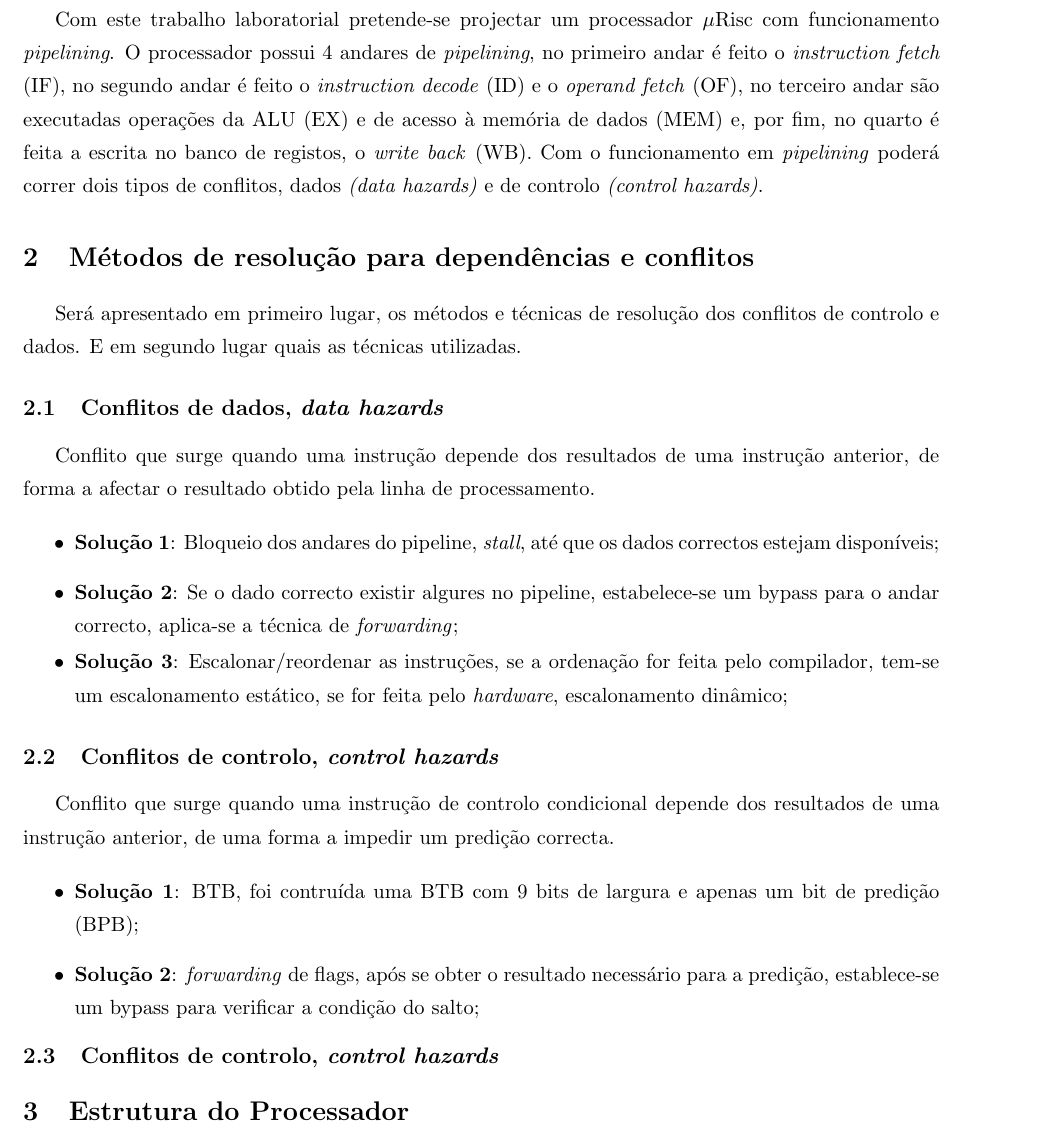
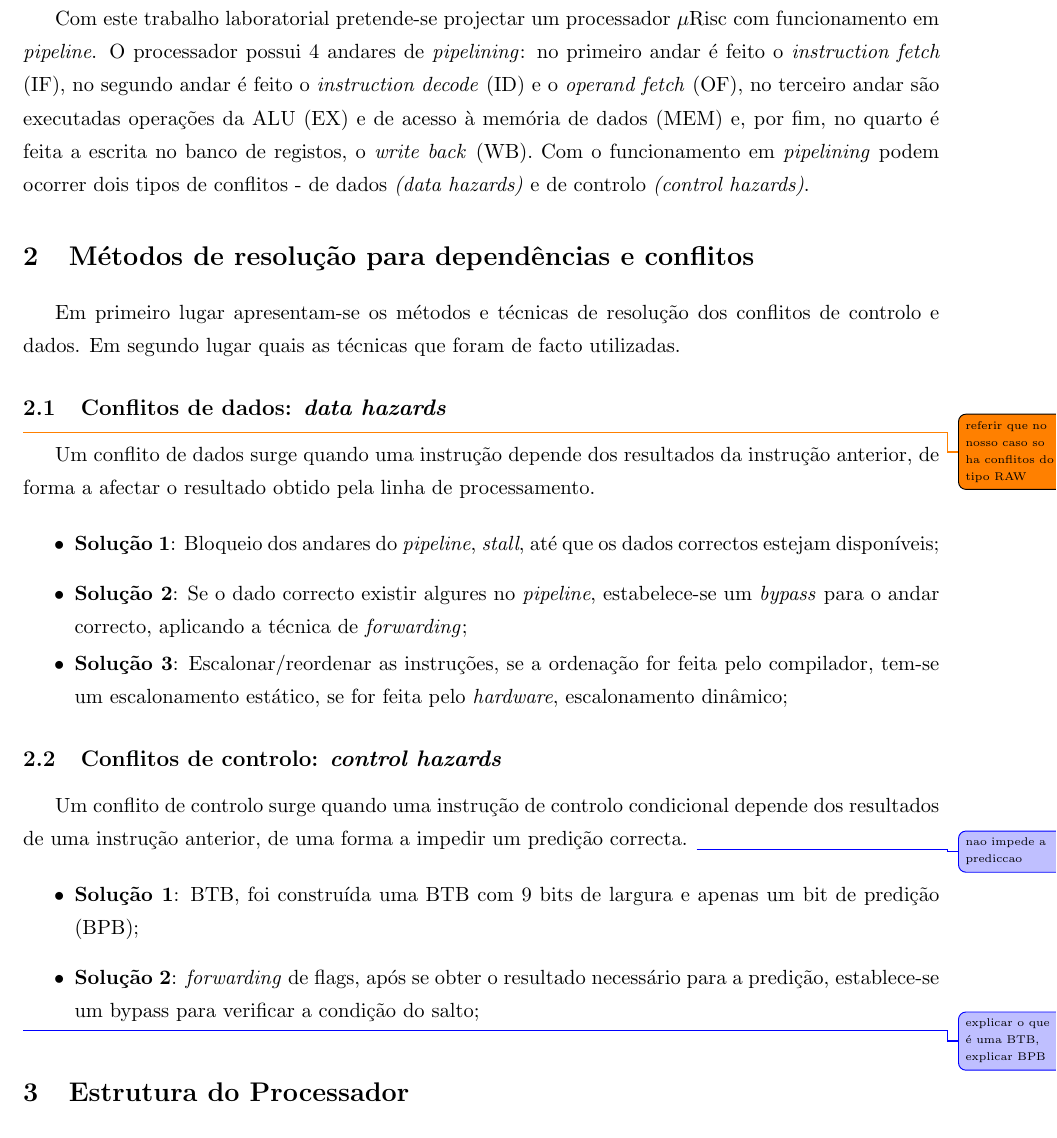
Before and after one commit to tostasmistas/AAC, a LaTeX document (Relatorio_Lab2/AAC_Lab2.tex): part of page 3 of 4, cut so that both start at the same text. Compiled offline with pdfLaTeX.

Commit message:
acrescentadas todo notes

```diff
--- a/Relatorio_Lab2/AAC_Lab2.tex
+++ b/Relatorio_Lab2/AAC_Lab2.tex
@@ -9,8 +9,14 @@
 \usepackage{fixltx2e}
 \usepackage[bottom]{footmisc}
 \usepackage{color}
-\usepackage{todonotes}
-% \usepackage[usenames,dvipsnames]{xcolor}
+\usepackage{xargs}                      % Use more than one optional parameter in a new commands
+\usepackage[pdftex,dvipsnames]{xcolor}  % Coloured text etc.
+\usepackage[colorinlistoftodos,prependcaption,textsize=tiny]{todonotes}
+\newcommandx{\unsure}[2][1=]{\todo[linecolor=red,backgroundcolor=red!25,bordercolor=red,#1]{#2}}
+\newcommandx{\change}[2][1=]{\todo[linecolor=blue,backgroundcolor=blue!25,bordercolor=blue,#1]{#2}}
+\newcommandx{\info}[2][1=]{\todo[linecolor=OliveGreen,backgroundcolor=OliveGreen!25,bordercolor=OliveGreen,#1]{#2}}
+\newcommandx{\improvement}[2][1=]{\todo[linecolor=Plum,backgroundcolor=Plum!25,bordercolor=Plum,#1]{#2}}
+\newcommandx{\thiswillnotshow}[2][1=]{\todo[disable,#1]{#2}}
 \usepackage[font=footnotesize]{caption}
 
 \usepackage{titlesec}
@@ -69,35 +73,36 @@ Nuno Miguel Rodrigues Machado & \hspace{2mm} n.º 74236
 
 \section{Introdução}
 
-Com este trabalho laboratorial pretende-se projectar um processador $\mu$Risc com funcionamento \textit{pipelining}. O processador possui 4 andares de \textit{pipelining}, no primeiro andar é feito o \textit{instruction fetch} (IF), no segundo andar é feito o \textit{instruction decode} (ID) e o \textit{operand fetch} (OF), no terceiro andar são executadas operações da ALU (EX) e de acesso à memória de dados (MEM) e, por fim, no quarto é feita a escrita no banco de registos, o \textit{write back }(WB). Com o funcionamento em \textit{pipelining} poderá correr dois tipos de conflitos, dados \textit{(data hazards)} e de controlo \textit{(control hazards)}.
-
+Com este trabalho laboratorial pretende-se projectar um processador $\mu$Risc com funcionamento em \textit{pipeline}. O processador possui 4 andares de \textit{pipelining}: no primeiro andar é feito o \textit{instruction fetch} (IF), no segundo andar é feito o \textit{instruction decode} (ID) e o \textit{operand fetch} (OF), no terceiro andar são executadas operações da ALU (EX) e de acesso à memória de dados (MEM) e, por fim, no quarto é feita a escrita no banco de registos, o \textit{write back }(WB). Com o funcionamento em \textit{pipelining} podem ocorrer dois tipos de conflitos - de dados \textit{(data hazards)} e de controlo \textit{(control hazards)}.
 
 \section{Métodos de resolução para dependências e conflitos}
 
+Em primeiro lugar apresentam-se os métodos e técnicas de resolução dos conflitos de controlo e dados. Em segundo lugar quais as técnicas que foram de facto utilizadas.
 
-Será apresentado em primeiro lugar, os métodos e técnicas de resolução dos conflitos de controlo e dados. E em segundo lugar quais as técnicas utilizadas.
+\subsection{Conflitos de dados: \textit{data hazards}}
 
+\todo{referir que no nosso caso so ha conflitos do tipo RAW}
 
-\subsection{Conflitos de dados, \textit{data hazards}}
-Conflito que surge quando uma instrução depende dos	resultados de uma instrução anterior, de forma a afectar o resultado obtido pela linha de processamento.
+Um conflito de dados surge quando uma instrução depende dos	resultados da instrução anterior, de forma a afectar o resultado obtido pela linha de processamento.
 
 \begin{itemize}
-	\item \textbf{Solução 1}: Bloqueio dos andares do pipeline, \textit{stall}, até que os dados correctos estejam disponíveis;
-	\item \textbf{Solução 2}: Se o dado correcto existir algures no pipeline, estabelece-se um bypass para o andar correcto, aplica-se a técnica de \textit{forwarding};
+	\item \textbf{Solução 1}: Bloqueio dos andares do \textit{pipeline}, \textit{stall}, até que os dados correctos estejam disponíveis;
+	\item \textbf{Solução 2}: Se o dado correcto existir algures no \textit{pipeline}, estabelece-se um \textit{bypass} para o andar correcto, aplicando a técnica de \textit{forwarding};
 	\vspace{-2.5mm}
 	\item \textbf{Solução 3}: Escalonar/reordenar as instruções, se a ordenação for feita pelo compilador, tem-se um escalonamento estático, se for feita pelo \textit{hardware}, escalonamento dinâmico;
 \end{itemize}
 
-\subsection{Conflitos de controlo, \textit{control hazards}}
-Conflito que surge quando uma instrução de controlo condicional depende dos	resultados de uma instrução anterior, de uma forma a impedir um predição correcta.
+\subsection{Conflitos de controlo: \textit{control hazards}}
+
+Um conflito de controlo surge quando uma instrução de controlo condicional depende dos resultados de uma instrução anterior, de uma forma a impedir um predição correcta. \change{nao impede a prediccao}
 
 \begin{itemize}
-	\item \textbf{Solução 1}: BTB, foi contruída uma BTB com 9 bits de largura e apenas um bit de predição (BPB);
+	\item \textbf{Solução 1}: BTB, foi construída uma BTB com 9 bits de largura e apenas um bit de predição (BPB);
 	\item \textbf{Solução 2}: \textit{forwarding} de flags, após se obter o resultado necessário para a predição, establece-se um bypass para verificar a condição do salto;
 	\vspace{-2.5mm}
 \end{itemize}
 
-\subsection{Conflitos de controlo, \textit{control hazards}}
+\change{explicar o que é uma BTB, explicar BPB}
 
 \section{Estrutura do Processador}
 
```
Also changed, not shown: Relatorio_Lab2/AAC_Lab2.tex (6 more changed lines), 2 other files.
